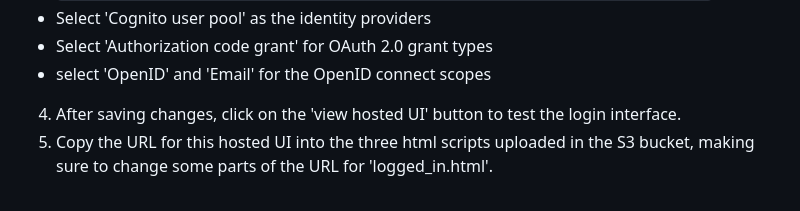
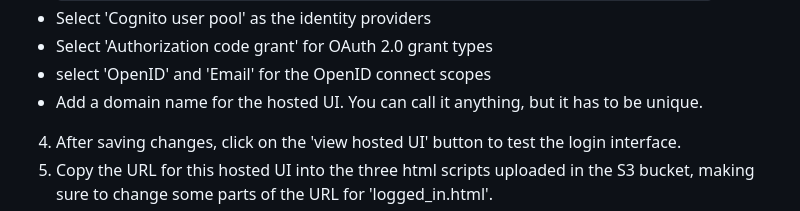
Before and after one commit to mphemming/AWS-Project-2-StaticWebsite, a Markdown page: README.md, the part around the change. Rendered like a GitHub page.

```diff
--- a/README.md
+++ b/README.md
@@ -114,6 +114,7 @@ For the next steps, this Youtube video was very helpful: https://www.youtube.com
 * Select 'Cognito user pool' as the identity providers
 * Select 'Authorization code grant' for OAuth 2.0 grant types
 * select 'OpenID' and 'Email' for the OpenID connect scopes
+* Add a domain name for the hosted UI. You can call it anything, but it has to be unique.
 4. After saving changes, click on the 'view hosted UI' button to test the login interface.
 5. Copy the URL for this hosted UI into the three html scripts uploaded in the S3 bucket, making sure to change some parts of the URL for 'logged_in.html'.
 6. create a user to test the login mechanism. You do this by going to the Cognito user pool and then click on 'create user'. An email will be sent with the username and temporary password, and then once logged in the user will have the opportunity to input required info and change the password. Note that I did not receive an email when I used the same email for the user as used for the user pool email setup.
```
